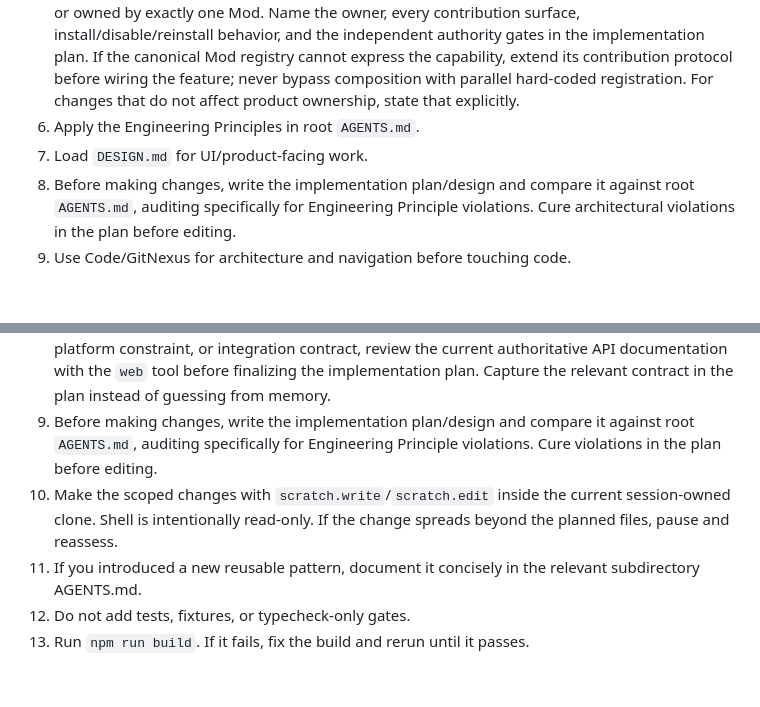
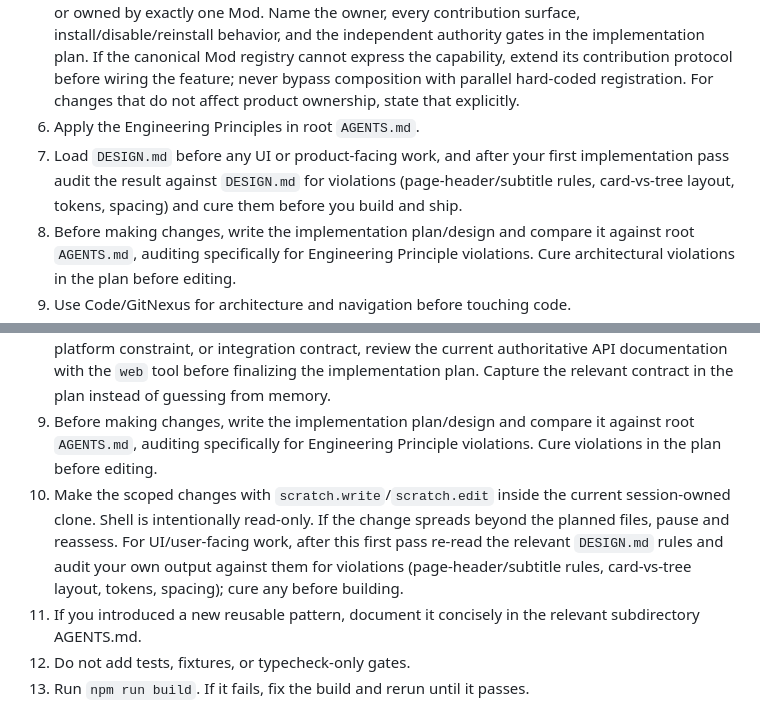
Before and after one commit to mantra-agent/mono, a Markdown page: CODING.md, 2 parts joined by grey strips. GitHub-like rendering; blank space fills up the shorter version.

Commit message:
chore(coding): require DESIGN.md audit after first UI pass
Both recent violations (card layout, page subtitle) slipped through because
DESIGN.md was consulted loosely, not verified against the output. Strengthen
the Coding Task Gate and Standard Ship Path to require re-auditing UI/product
work against DESIGN.md after the first pass and curing violations before build.

```diff
--- a/CODING.md
+++ b/CODING.md
@@ -92,7 +92,7 @@ Before any code diagnosis, system debugging, file edit, build, PR, or merge:
 4. Check loaded AGENTS.md files for existing patterns that apply to your change before designing.
 5. For every new or materially changed product capability, classify it before implementation as Core or owned by exactly one Mod. Name the owner, every contribution surface, install/disable/reinstall behavior, and the independent authority gates in the implementation plan. If the canonical Mod registry cannot express the capability, extend its contribution protocol before wiring the feature; never bypass composition with parallel hard-coded registration. For changes that do not affect product ownership, state that explicitly.
 6. Apply the Engineering Principles in root `AGENTS.md`.
-7. Load `DESIGN.md` for UI/product-facing work.
+7. Load `DESIGN.md` before any UI or product-facing work, and after your first implementation pass audit the result against `DESIGN.md` for violations (page-header/subtitle rules, card-vs-tree layout, tokens, spacing) and cure them before you build and ship.
 8. Before making changes, write the implementation plan/design and compare it against root `AGENTS.md`, auditing specifically for Engineering Principle violations. Cure architectural violations in the plan before editing.
 9. Use Code/GitNexus for architecture and navigation before touching code.
 10. Run impact analysis before editing touched symbols, shared modules, data flows, tool contracts, or cross-boundary behavior. For docs-only changes, note that impact is low/no-code rather than forcing symbol analysis to invent relevance.
@@ -133,7 +133,7 @@ Before any code diagnosis, system debugging, file edit, build, PR, or merge:
 7. Inspect the existing implementation and identify the smallest coherent change.
 8. If the change depends on an external system, library, SDK, hosted API, provider behavior, platform constraint, or integration contract, review the current authoritative API documentation with the `web` tool before finalizing the implementation plan. Capture the relevant contract in the plan instead of guessing from memory.
 9. Before making changes, write the implementation plan/design and compare it against root `AGENTS.md`, auditing specifically for Engineering Principle violations. Cure violations in the plan before editing.
-10. Make the scoped changes with `scratch.write`/`scratch.edit` inside the current session-owned clone. Shell is intentionally read-only. If the change spreads beyond the planned files, pause and reassess.
+10. Make the scoped changes with `scratch.write`/`scratch.edit` inside the current session-owned clone. Shell is intentionally read-only. If the change spreads beyond the planned files, pause and reassess. For UI/user-facing work, after this first pass re-read the relevant `DESIGN.md` rules and audit your own output against them for violations (page-header/subtitle rules, card-vs-tree layout, tokens, spacing); cure any before building.
 11. If you introduced a new reusable pattern, document it concisely in the relevant subdirectory AGENTS.md.
 12. Do not add tests, fixtures, or typecheck-only gates.
 13. Run `npm run build`. If it fails, fix the build and rerun until it passes.
```
